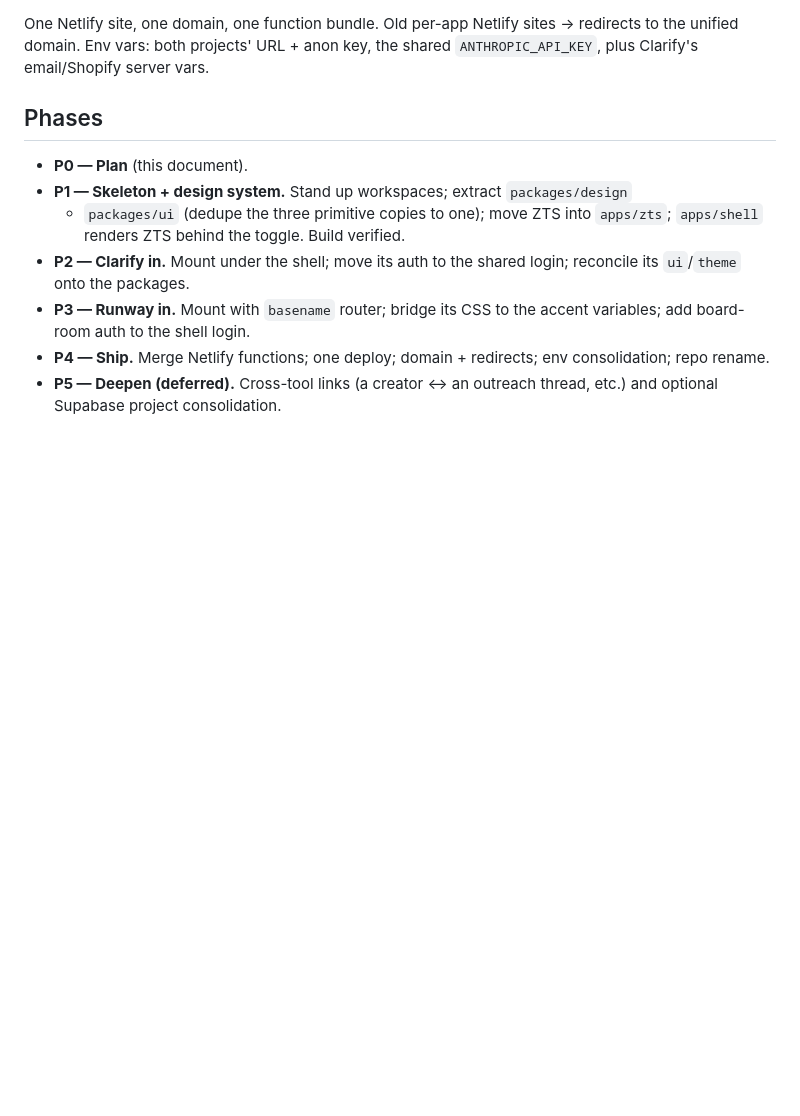
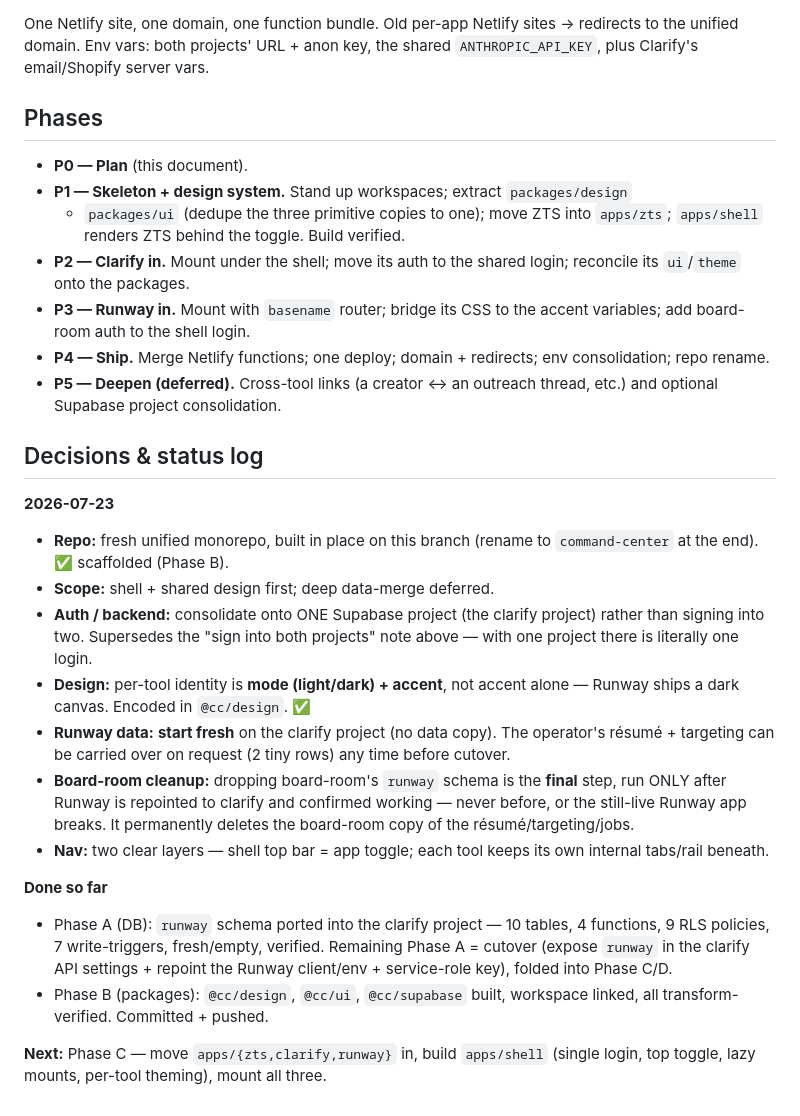
Before and after one commit to camcarp14/zts-command-center, a Markdown page: docs/UNIFICATION-PLAN.md, the part around the change. GitHub-like rendering; blank space fills up the shorter version.

Commit message:
Plan: record decisions — single-project consolidation, fresh Runway start, deferred board-room cleanup

```diff
--- a/docs/UNIFICATION-PLAN.md
+++ b/docs/UNIFICATION-PLAN.md
@@ -131,3 +131,37 @@ shared `ANTHROPIC_API_KEY`, plus Clarify's email/Shopify server vars.
   consolidation; repo rename.
 - **P5 — Deepen (deferred).** Cross-tool links (a creator ↔ an outreach thread,
   etc.) and optional Supabase project consolidation.
+
+## Decisions & status log
+
+**2026-07-23**
+
+- **Repo:** fresh unified monorepo, built in place on this branch (rename to
+  `command-center` at the end). ✅ scaffolded (Phase B).
+- **Scope:** shell + shared design first; deep data-merge deferred.
+- **Auth / backend:** consolidate onto ONE Supabase project (the clarify
+  project) rather than signing into two. Supersedes the "sign into both
+  projects" note above — with one project there is literally one login.
+- **Design:** per-tool identity is **mode (light/dark) + accent**, not accent
+  alone — Runway ships a dark canvas. Encoded in `@cc/design`. ✅
+- **Runway data:** **start fresh** on the clarify project (no data copy). The
+  operator's résumé + targeting can be carried over on request (2 tiny rows)
+  any time before cutover.
+- **Board-room cleanup:** dropping board-room's `runway` schema is the **final**
+  step, run ONLY after Runway is repointed to clarify and confirmed working —
+  never before, or the still-live Runway app breaks. It permanently deletes the
+  board-room copy of the résumé/targeting/jobs.
+- **Nav:** two clear layers — shell top bar = app toggle; each tool keeps its
+  own internal tabs/rail beneath.
+
+**Done so far**
+
+- Phase A (DB): `runway` schema ported into the clarify project — 10 tables, 4
+  functions, 9 RLS policies, 7 write-triggers, fresh/empty, verified. Remaining
+  Phase A = cutover (expose `runway` in the clarify API settings + repoint the
+  Runway client/env + service-role key), folded into Phase C/D.
+- Phase B (packages): `@cc/design`, `@cc/ui`, `@cc/supabase` built, workspace
+  linked, all transform-verified. Committed + pushed.
+
+**Next:** Phase C — move `apps/{zts,clarify,runway}` in, build `apps/shell`
+(single login, top toggle, lazy mounts, per-tool theming), mount all three.
```
